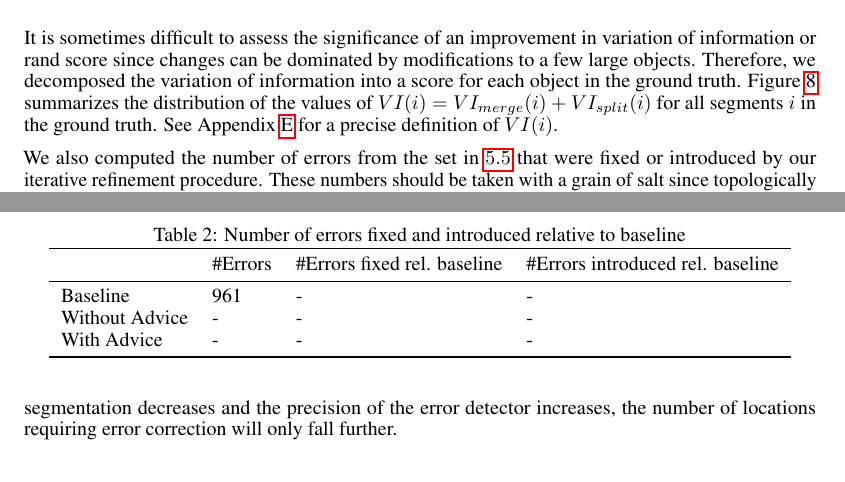
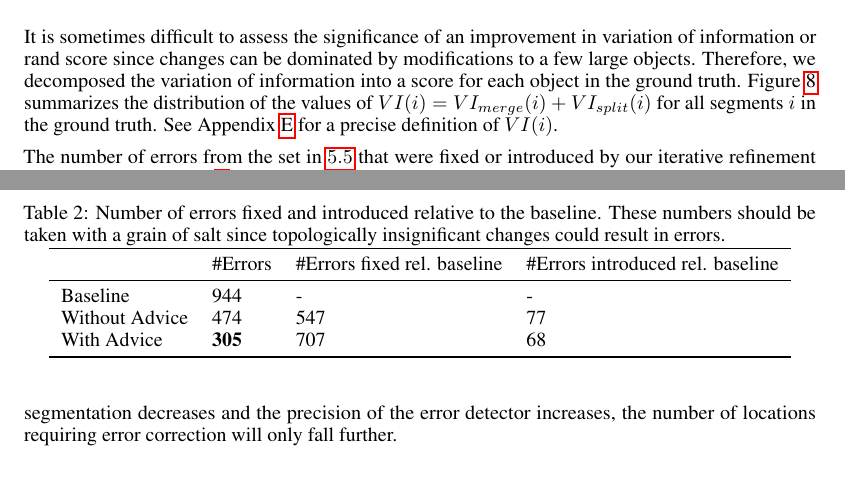
Before and after one commit to seung-lab/yacn, a LaTeX paper (paper/text.tex): two parts of pages 7 and 8 of 13, joined at a grey line, cut so that both start at the same text. Compiled offline with pdfLaTeX.

Commit message:
add #errors fixed table

```diff
--- a/paper/text.tex
+++ b/paper/text.tex
@@ -248,7 +248,7 @@ In order to demonstrate the importance of error detection in error correction, r
 
 It is sometimes difficult to assess the significance of an improvement in variation of information or rand score since changes can be dominated by modifications to a few large objects. Therefore, we decomposed the variation of information into a score for each object in the ground truth. Figure \ref{fig:decomp_vi_scores} summarizes the distribution of the values of $VI(i)=VI_{merge}(i)+VI_{split}(i)$ for all segments $i$ in the ground truth. See Appendix \ref{appendix:vi} for a precise definition of $VI(i)$.
 
-We also computed the number of errors from the set in $\ref{sec:detection_results}$ that were fixed or introduced by our iterative refinement procedure. These numbers should be taken with a grain of salt since topologically insignificant changes could result in errors. However, $\ref{table:errors_fixed}$ shows that our iterative refinement procedure significantly reduced the number of remaining errors.
+The number of errors from the set in $\ref{sec:detection_results}$ that were fixed or introduced by our iterative refinement procedure is shown in \ref{table:errors_fixed}.  Our iterative refinement procedure fixed a significant fraction of the remaining errors.
 
 \begin{figure}
 \begin{center}
@@ -259,16 +259,16 @@ We also computed the number of errors from the set in $\ref{sec:detection_result
 \end{figure}
 
 \begin{table}[h]
-  \caption{Number of errors fixed and introduced relative to baseline}
-  \label{table:vi_scores}
+  \caption{Number of errors fixed and introduced relative to the baseline. These numbers should be taken with a grain of salt since topologically insignificant changes could result in errors.}
+  \label{table:errors_fixed}
   \centering
   \begin{tabular}{llll}
     \toprule
 	& \#Errors & \#Errors fixed rel. baseline & \#Errors introduced rel. baseline\\
     \midrule
-    Baseline & 961 & - & - \\
-    Without Advice & - & - & -\\
-	With Advice & - & - & -\\
+    Baseline & 944 & - & - \\
+    Without Advice & 474 & 547 & 77\\
+	With Advice & \textbf{305} & 707 & 68\\
     \bottomrule
   \end{tabular}
 \end{table}
```
Also changed, not shown: paper/text.pdf, paper/text.tex (2 more changed lines).
